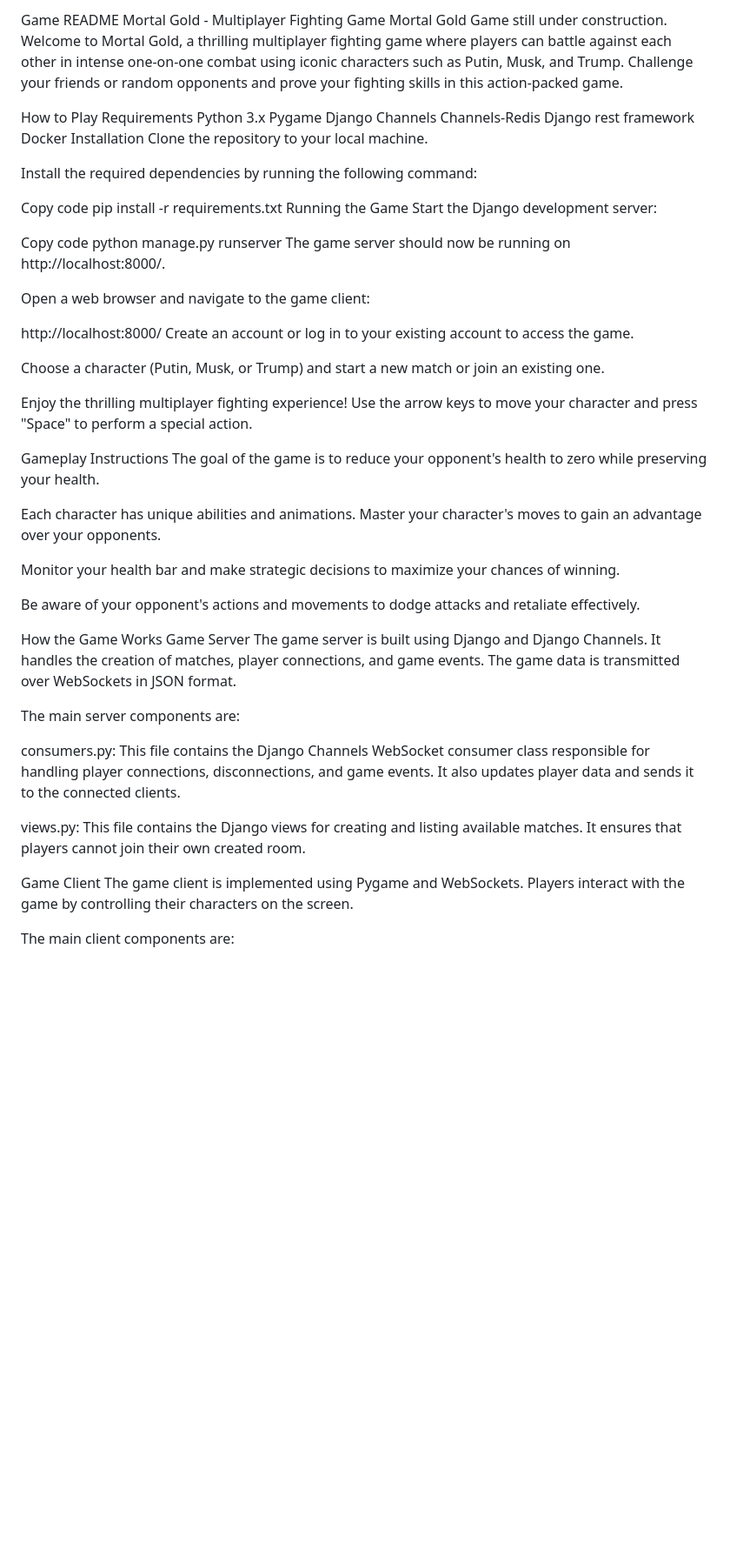
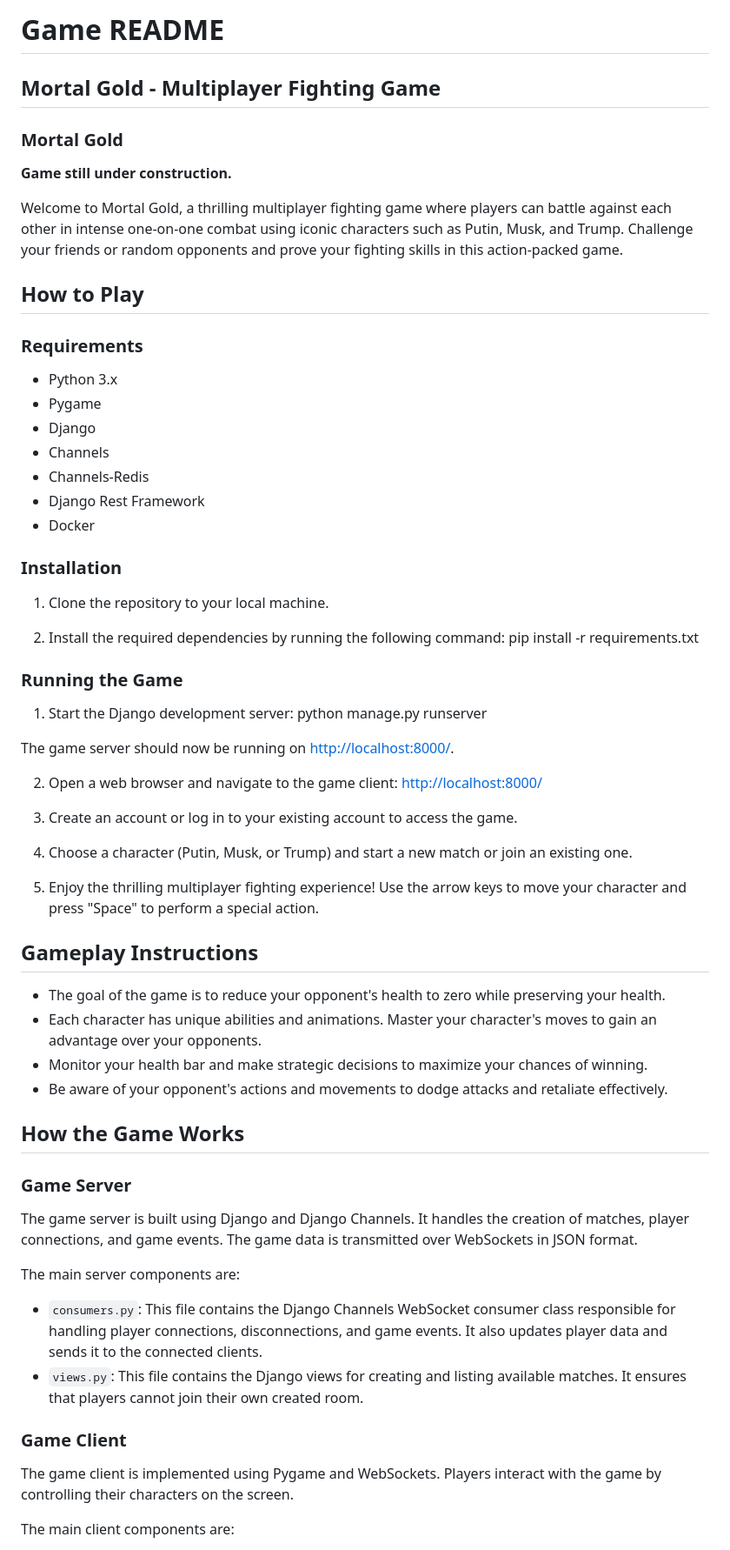
Before and after one commit to KarolisTam/MortalGold, a Markdown page: README.md, the part around the change printed below. Shown: that part at 87% size. Drawn GitHub-style; blank space fills up the shorter version.

```diff
--- a/README.md
+++ b/README.md
@@ -1,61 +1,57 @@
-Game README
-Mortal Gold - Multiplayer Fighting Game
-Mortal Gold
-Game still under construction.
+# Game README
+## Mortal Gold - Multiplayer Fighting Game
+### Mortal Gold
+
+**Game still under construction.**
+
 Welcome to Mortal Gold, a thrilling multiplayer fighting game where players can battle against each other in intense one-on-one combat using iconic characters such as Putin, Musk, and Trump. Challenge your friends or random opponents and prove your fighting skills in this action-packed game.
 
-How to Play
-Requirements
-Python 3.x
-Pygame
-Django
-Channels
-Channels-Redis
-Django rest framework
-Docker
-Installation
-Clone the repository to your local machine.
+## How to Play
+### Requirements
+- Python 3.x
+- Pygame
+- Django
+- Channels
+- Channels-Redis
+- Django Rest Framework
+- Docker
 
-Install the required dependencies by running the following command:
+### Installation
+1. Clone the repository to your local machine.
 
-Copy code
+2. Install the required dependencies by running the following command:
 pip install -r requirements.txt
-Running the Game
-Start the Django development server:
 
-Copy code
+### Running the Game
+1. Start the Django development server:
 python manage.py runserver
-The game server should now be running on http://localhost:8000/.
 
-Open a web browser and navigate to the game client:
+The game server should now be running on [http://localhost:8000/](http://localhost:8000/).
 
-http://localhost:8000/
-Create an account or log in to your existing account to access the game.
+2. Open a web browser and navigate to the game client:
+[http://localhost:8000/](http://localhost:8000/)
 
-Choose a character (Putin, Musk, or Trump) and start a new match or join an existing one.
+3. Create an account or log in to your existing account to access the game.
 
-Enjoy the thrilling multiplayer fighting experience! Use the arrow keys to move your character and press "Space" to perform a special action.
+4. Choose a character (Putin, Musk, or Trump) and start a new match or join an existing one.
 
-Gameplay Instructions
-The goal of the game is to reduce your opponent's health to zero while preserving your health.
+5. Enjoy the thrilling multiplayer fighting experience! Use the arrow keys to move your character and press "Space" to perform a special action.
 
-Each character has unique abilities and animations. Master your character's moves to gain an advantage over your opponents.
+## Gameplay Instructions
+- The goal of the game is to reduce your opponent's health to zero while preserving your health.
+- Each character has unique abilities and animations. Master your character's moves to gain an advantage over your opponents.
+- Monitor your health bar and make strategic decisions to maximize your chances of winning.
+- Be aware of your opponent's actions and movements to dodge attacks and retaliate effectively.
 
-Monitor your health bar and make strategic decisions to maximize your chances of winning.
-
-Be aware of your opponent's actions and movements to dodge attacks and retaliate effectively.
-
-How the Game Works
-Game Server
+## How the Game Works
+### Game Server
 The game server is built using Django and Django Channels. It handles the creation of matches, player connections, and game events. The game data is transmitted over WebSockets in JSON format.
 
 The main server components are:
+- `consumers.py`: This file contains the Django Channels WebSocket consumer class responsible for handling player connections, disconnections, and game events. It also updates player data and sends it to the connected clients.
+- `views.py`: This file contains the Django views for creating and listing available matches. It ensures that players cannot join their own created room.
 
-consumers.py: This file contains the Django Channels WebSocket consumer class responsible for handling player connections, disconnections, and game events. It also updates player data and sends it to the connected clients.
-
-views.py: This file contains the Django views for creating and listing available matches. It ensures that players cannot join their own created room.
-
-Game Client
+### Game Client
 The game client is implemented using Pygame and WebSockets. Players interact with the game by controlling their characters on the screen.
 
 The main client components are:
```
Also changed, not shown: other parts of README.md (+9 -14 lines).
